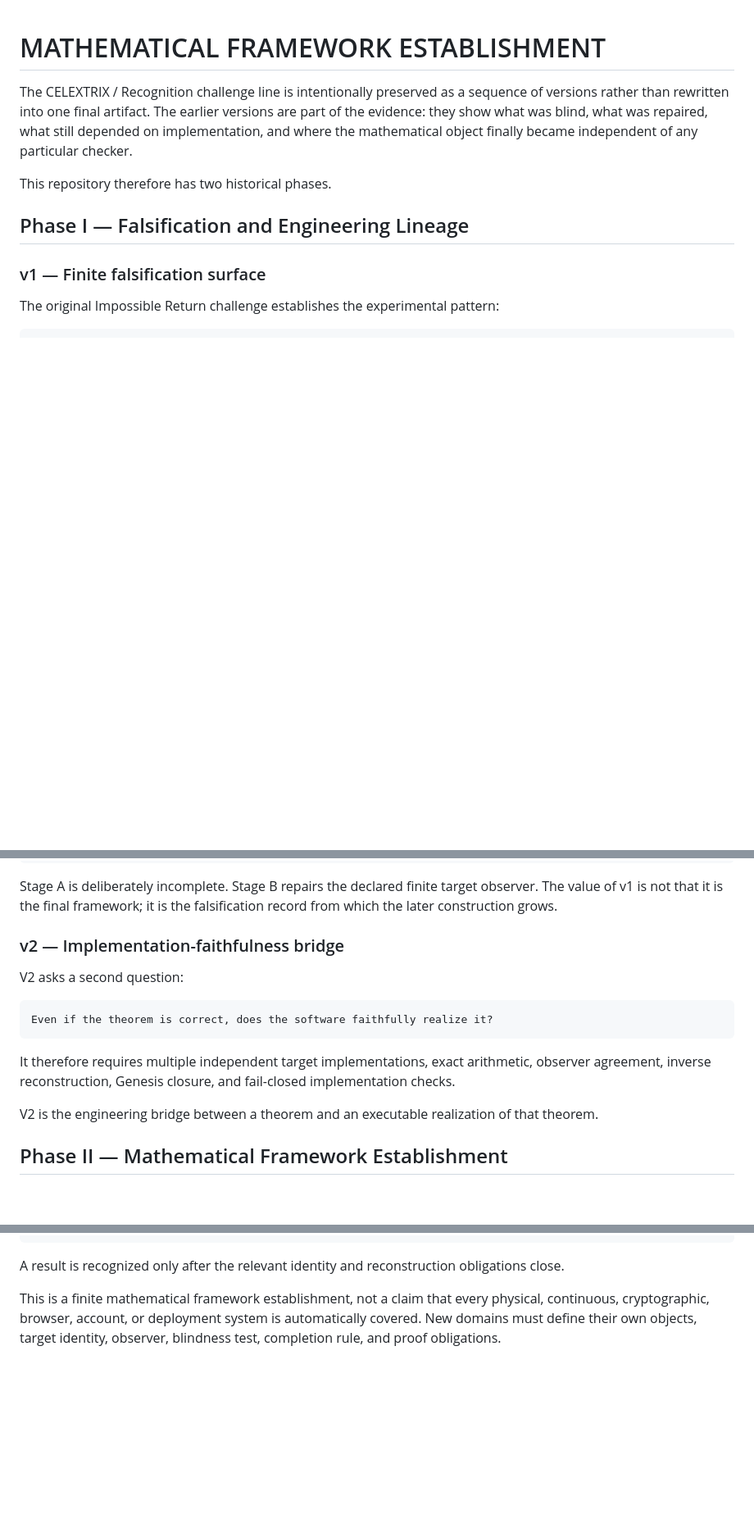
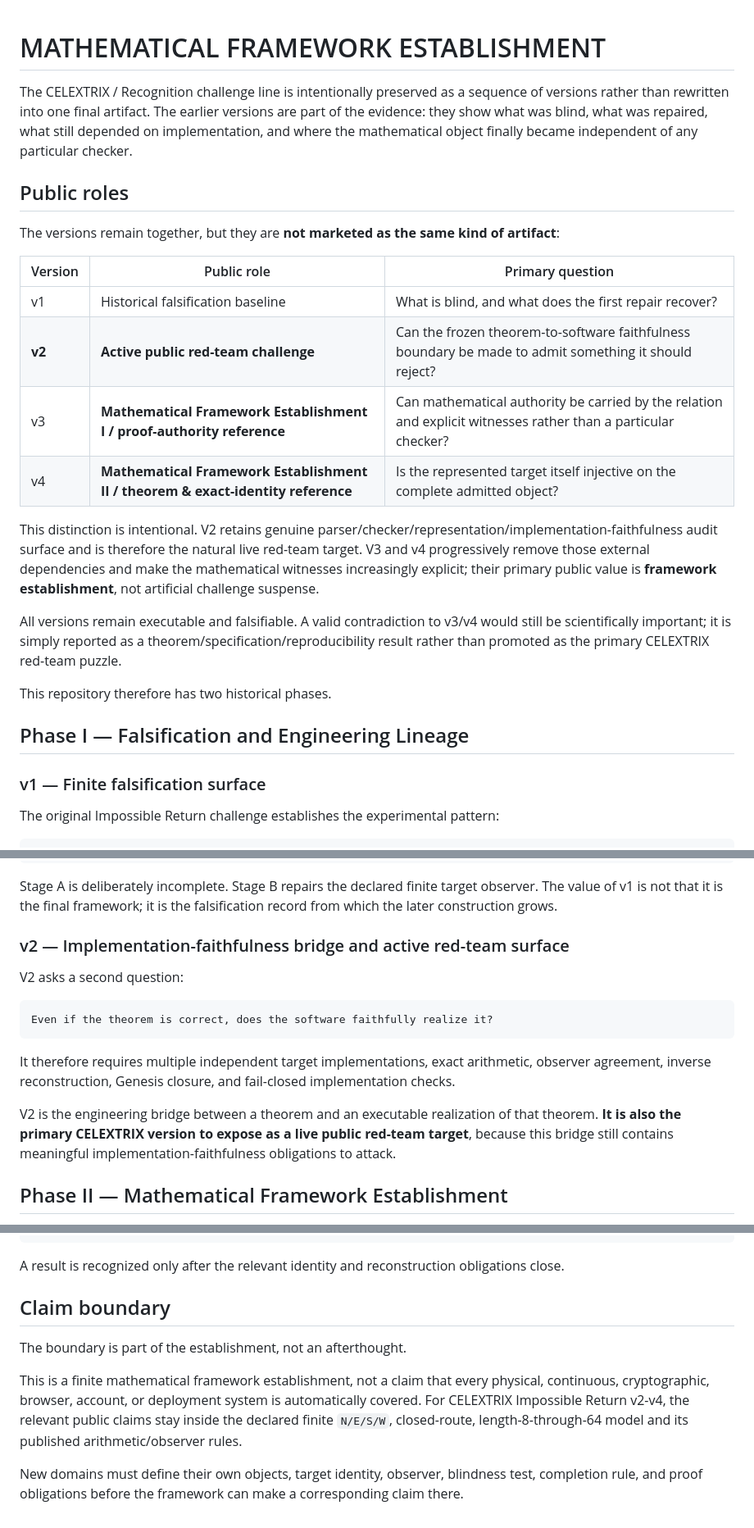
Before and after one commit to Parveen117/Red-team-Challenge, a Markdown page: MATHEMATICAL_FRAMEWORK_ESTABLISHMENT.md, 3 parts joined by grey strips. Shown at 82% size. GitHub-like rendering; blank space fills up the shorter version.

Commit message:
Define public roles across CELEXTRIX lineage

```diff
--- a/MATHEMATICAL_FRAMEWORK_ESTABLISHMENT.md
+++ b/MATHEMATICAL_FRAMEWORK_ESTABLISHMENT.md
@@ -1,6 +1,21 @@
 # MATHEMATICAL FRAMEWORK ESTABLISHMENT
 
 The CELEXTRIX / Recognition challenge line is intentionally preserved as a sequence of versions rather than rewritten into one final artifact. The earlier versions are part of the evidence: they show what was blind, what was repaired, what still depended on implementation, and where the mathematical object finally became independent of any particular checker.
+
+## Public roles
+
+The versions remain together, but they are **not marketed as the same kind of artifact**:
+
+| Version | Public role | Primary question |
+|---|---|---|
+| v1 | Historical falsification baseline | What is blind, and what does the first repair recover? |
+| **v2** | **Active public red-team challenge** | Can the frozen theorem-to-software faithfulness boundary be made to admit something it should reject? |
+| v3 | **Mathematical Framework Establishment I / proof-authority reference** | Can mathematical authority be carried by the relation and explicit witnesses rather than a particular checker? |
+| v4 | **Mathematical Framework Establishment II / theorem & exact-identity reference** | Is the represented target itself injective on the complete admitted object? |
+
+This distinction is intentional. V2 retains genuine parser/checker/representation/implementation-faithfulness audit surface and is therefore the natural live red-team target. V3 and v4 progressively remove those external dependencies and make the mathematical witnesses increasingly explicit; their primary public value is **framework establishment**, not artificial challenge suspense.
+
+All versions remain executable and falsifiable. A valid contradiction to v3/v4 would still be scientifically important; it is simply reported as a theorem/specification/reproducibility result rather than promoted as the primary CELEXTRIX red-team puzzle.
 
 This repository therefore has two historical phases.
 
@@ -19,7 +34,7 @@ invite a counterexample
 
 Stage A is deliberately incomplete. Stage B repairs the declared finite target observer. The value of v1 is not that it is the final framework; it is the falsification record from which the later construction grows.
 
-### v2 — Implementation-faithfulness bridge
+### v2 — Implementation-faithfulness bridge and active red-team surface
 
 V2 asks a second question:
 
@@ -29,7 +44,7 @@ Even if the theorem is correct, does the software faithfully realize it?
 
 It therefore requires multiple independent target implementations, exact arithmetic, observer agreement, inverse reconstruction, Genesis closure, and fail-closed implementation checks.
 
-V2 is the engineering bridge between a theorem and an executable realization of that theorem.
+V2 is the engineering bridge between a theorem and an executable realization of that theorem. **It is also the primary CELEXTRIX version to expose as a live public red-team target**, because this bridge still contains meaningful implementation-faithfulness obligations to attack.
 
 ## Phase II — Mathematical Framework Establishment
 
@@ -127,4 +142,10 @@ Object
 
 A result is recognized only after the relevant identity and reconstruction obligations close.
 
-This is a finite mathematical framework establishment, not a claim that every physical, continuous, cryptographic, browser, account, or deployment system is automatically covered. New domains must define their own objects, target identity, observer, blindness test, completion rule, and proof obligations.
+## Claim boundary
+
+The boundary is part of the establishment, not an afterthought.
+
+This is a finite mathematical framework establishment, not a claim that every physical, continuous, cryptographic, browser, account, or deployment system is automatically covered. For CELEXTRIX Impossible Return v2-v4, the relevant public claims stay inside the declared finite `N/E/S/W`, closed-route, length-8-through-64 model and its published arithmetic/observer rules.
+
+New domains must define their own objects, target identity, observer, blindness test, completion rule, and proof obligations before the framework can make a corresponding claim there.
```
